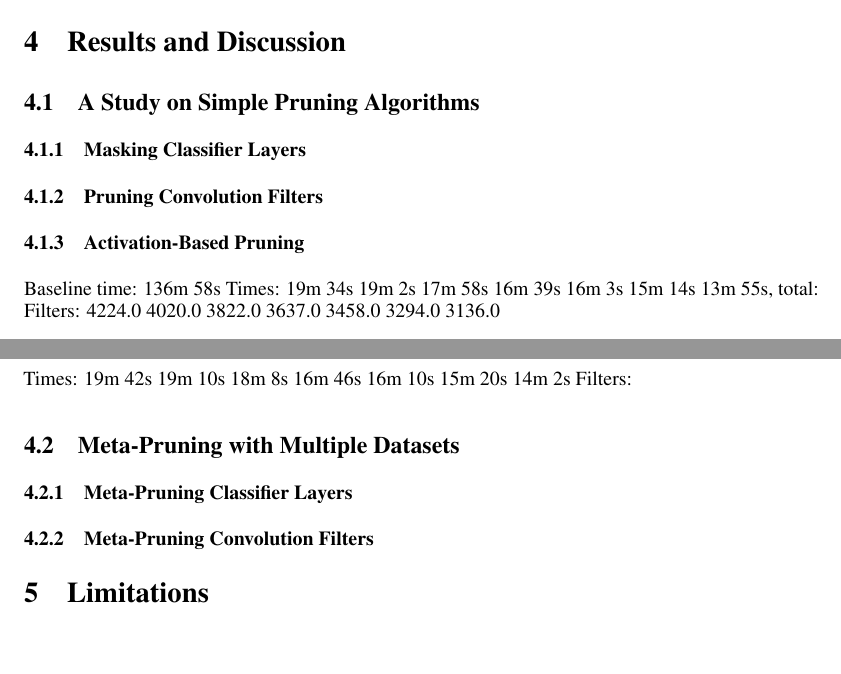
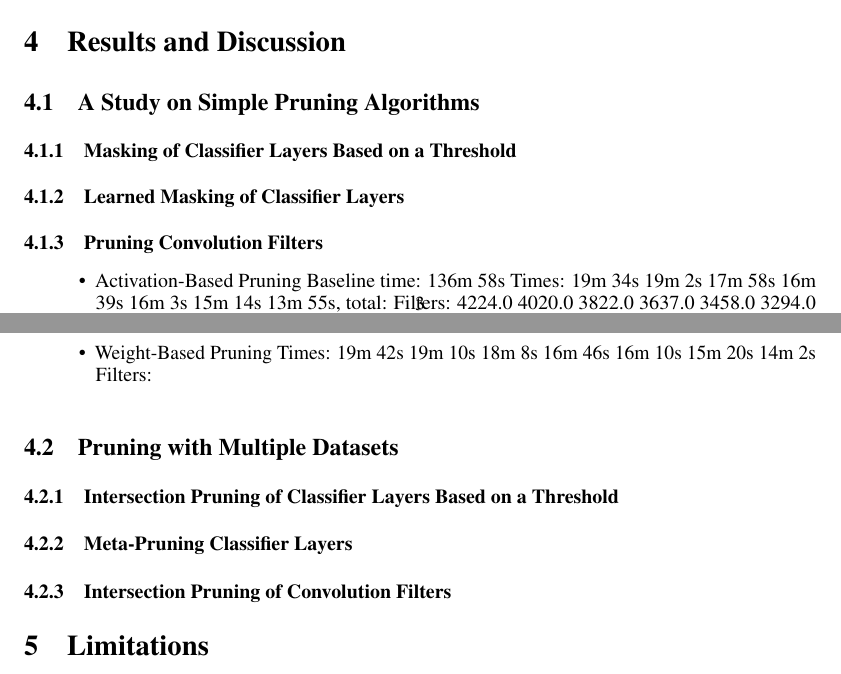
Before and after one commit to asalcedo31/CSC2516_project, a LaTeX paper (report/report.tex): two parts of pages 3 and 4 of 9, joined at a grey line, cut so that both start at the same text. Compiled offline with pdfLaTeX.

Commit message:
report - working on filter pruning section 03, added outline

```diff
--- a/report/report.tex
+++ b/report/report.tex
@@ -239,26 +245,34 @@ The results of both methods in comparison to the baseline (no pruning) are discu
 
 \subsection{A Study on Simple Pruning Algorithms}
 
-\subsubsection{Masking Classifier Layers}
+\subsubsection{Masking of Classifier Layers Based on a Threshold}
+
+\subsubsection{Learned Masking of Classifier Layers}
 
 \subsubsection{Pruning Convolution Filters}
 
-\subsubsection{Activation-Based Pruning}
+\begin{itemize}
 
+	\item Activation-Based Pruning
+	Baseline time: 136m 58s
+	Times: 19m 34s   19m 2s   17m 58s   16m 39s   16m 3s   15m 14s   13m 55s, total:
+	Filters: 4224.0   4020.0   3822.0   3637.0   3458.0   3294.0   3136.0
 
-Baseline time: 136m 58s
-Times: 19m 34s   19m 2s   17m 58s   16m 39s   16m 3s   15m 14s   13m 55s, total:
-Filters: 4224.0   4020.0   3822.0   3637.0   3458.0   3294.0   3136.0
-\subsubsection{Weight-Based Pruning}
-Times: 19m 42s   19m 10s   18m 8s   16m 46s   16m 10s   15m 20s  14m 2s
-Filters:
+	\item Weight-Based Pruning
+	Times: 19m 42s   19m 10s   18m 8s   16m 46s   16m 10s   15m 20s  14m 2s
+	Filters:
 
-\subsection{Meta-Pruning with Multiple Datasets}
+\end{itemize}
+
+\subsection{Pruning with Multiple Datasets}
+
+\subsubsection{Intersection Pruning of Classifier Layers Based on a Threshold}
+
 
 \subsubsection{Meta-Pruning Classifier Layers}
 
 
-\subsubsection{Meta-Pruning Convolution Filters}
+\subsubsection{Intersection Pruning of Convolution Filters}
 
 
 \section{Limitations}
```
Also changed, not shown: report/report.pdf, report/report.tex (14 more changed lines), 3 other files.
